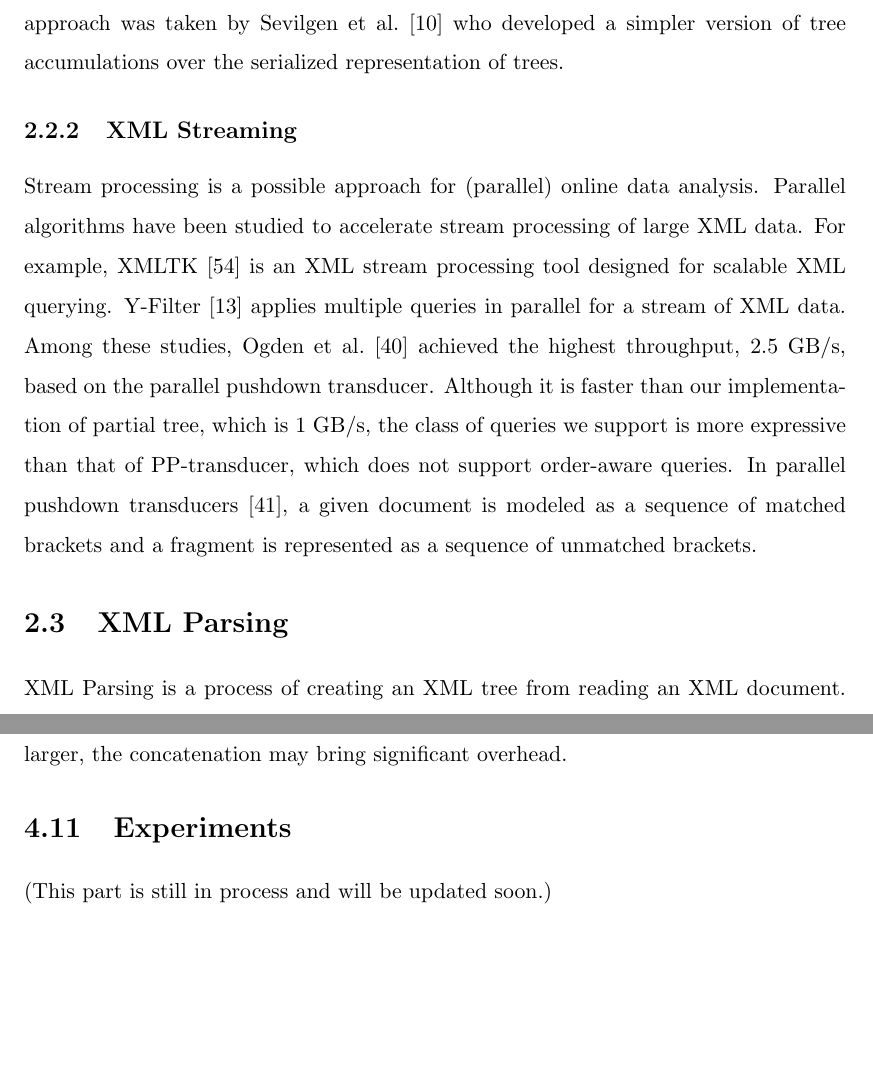
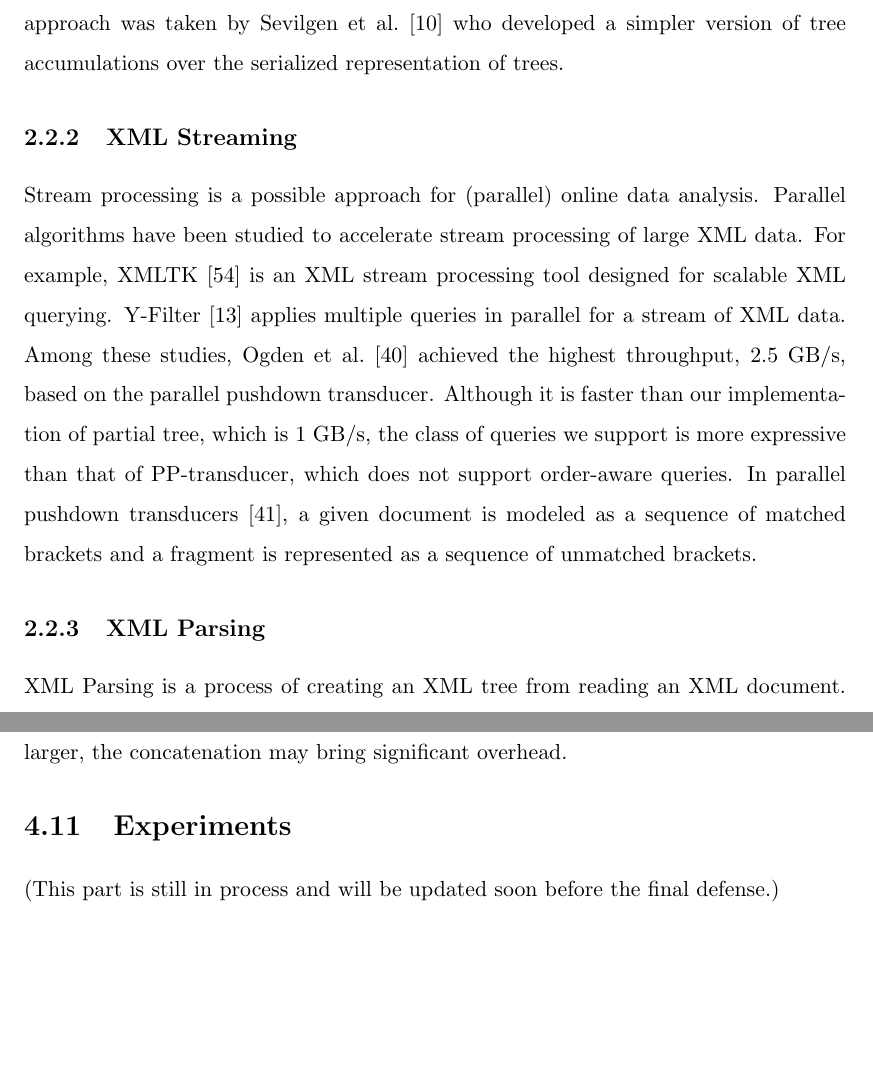
Before and after one commit to hwaust/Thesis, a LaTeX thesis (thesis.tex, which reads 2_relatedwork.tex, basex/fragmentation.tex): two parts of pages 30 and 72 of 121, joined at a grey line, cut so that both start at the same text. Compiled offline with pdfLaTeX.

Commit message:
Final submission

```diff
--- a/2_relatedwork.tex
+++ b/2_relatedwork.tex
@@ -146,7 +146,7 @@ queries. In parallel pushdown transducers \cite{LiZZ17}, a given document is
 modeled as a sequence of matched brackets and a fragment is represented as a
 sequence of unmatched brackets.
 
-\section{XML Parsing}
+\subsection{XML Parsing}
 
 XML Parsing is a process of creating an XML tree from reading an XML document.
 \cite{PLZC07,WZYu08} focused on XML parsing, which is related to our parsing
--- a/basex/fragmentation.tex
+++ b/basex/fragmentation.tex
@@ -421,4 +421,4 @@ significant overhead.
 
 \section{Experiments}
 
-(This part is still in process and will be updated soon.)
+(This part is still in process and will be updated soon before the final defense.)
```
